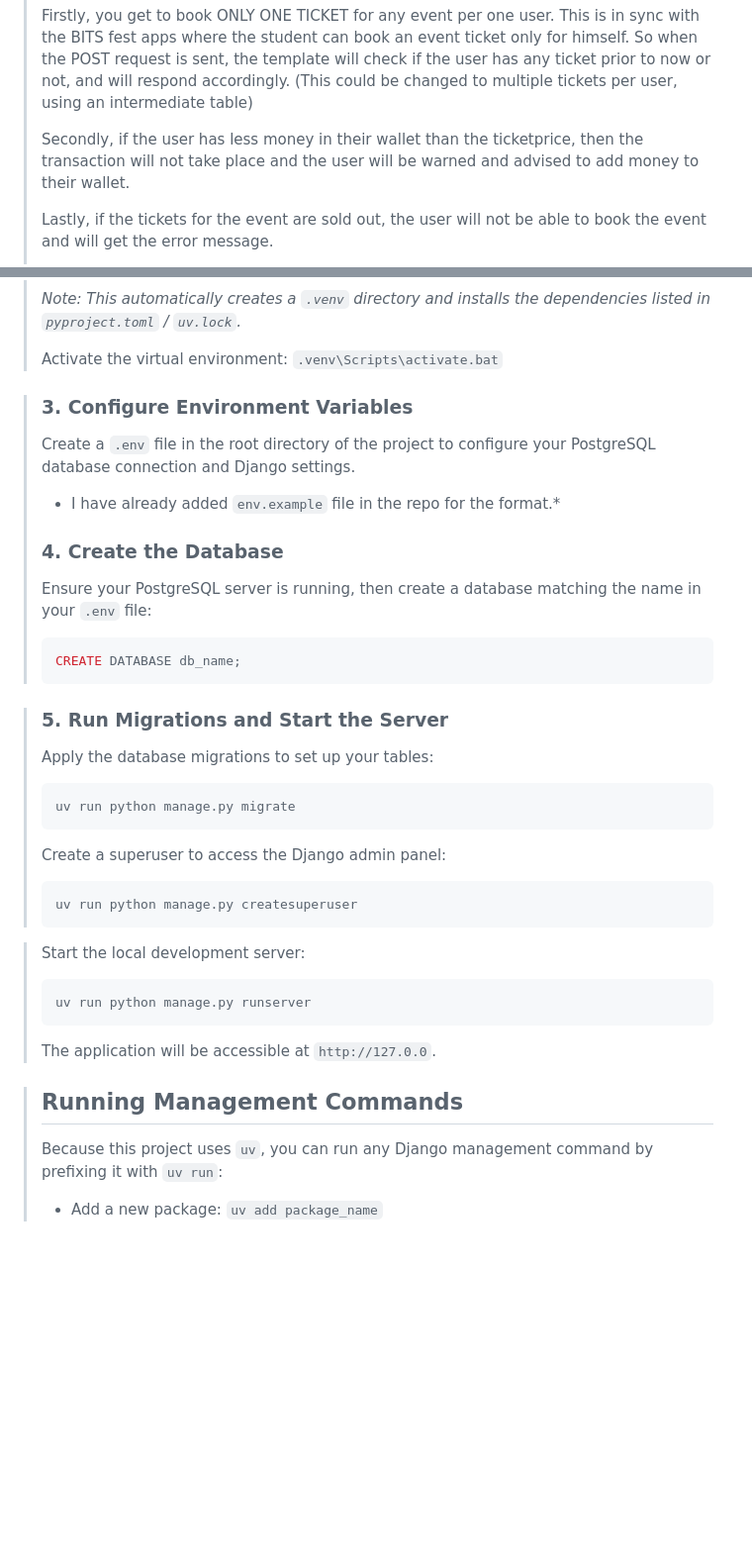
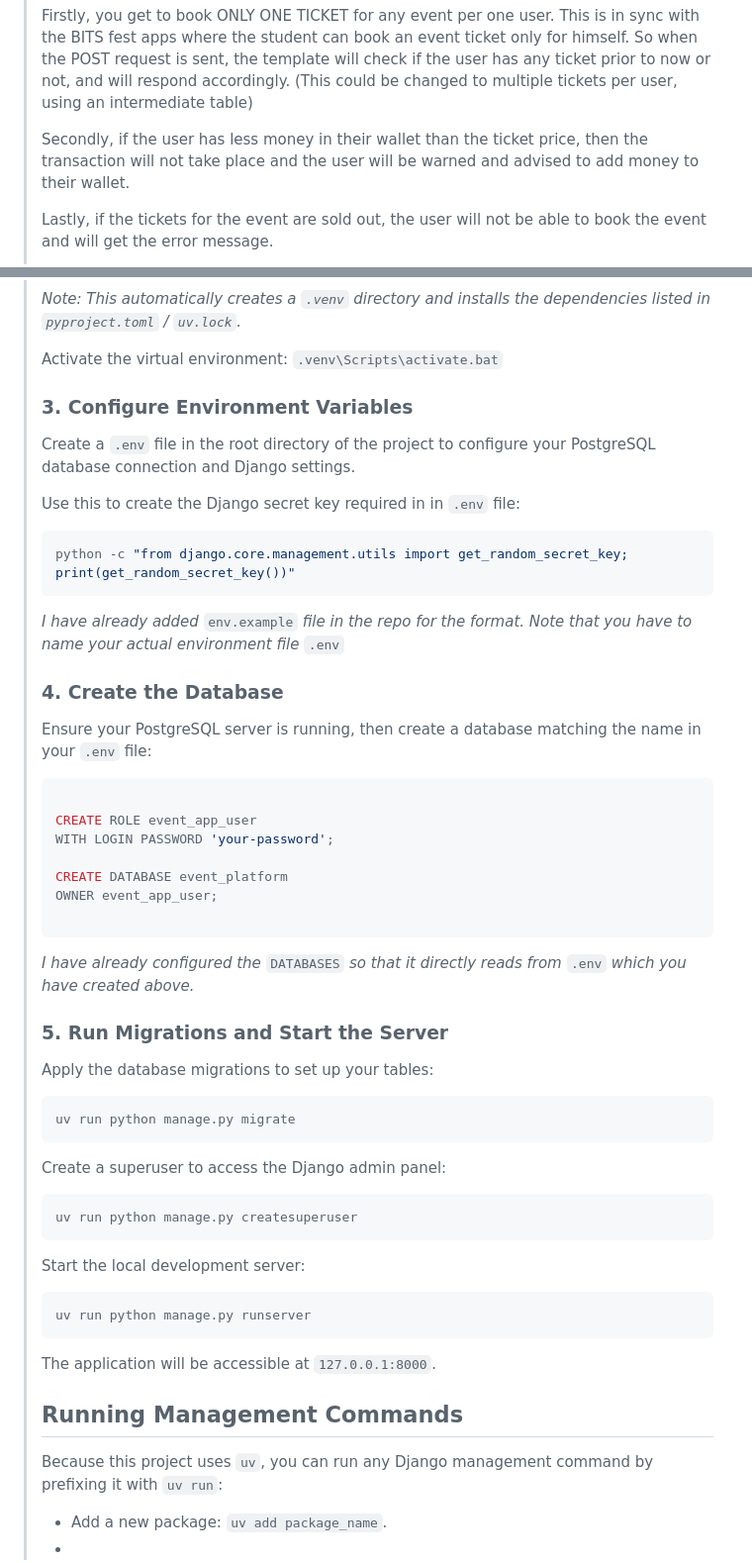
Before and after one commit to priyampatel910-cpu/DVM-Backend-Round-2, a Markdown page: README.md, 2 parts joined by grey strips. Shown at 99% size. GitHub-like rendering; blank space fills up the shorter version.

````diff
--- a/README.md
+++ b/README.md
@@ -23,7 +23,7 @@
 >
 > Firstly, you get to book ONLY ONE TICKET for any event per one user. This is in sync with the BITS fest apps where the student can book an event ticket only for himself. So when the POST request is sent, the template will check if the user has any ticket prior to now or not, and will respond accordingly. (This could be changed to multiple tickets per user, using an intermediate table)
 >
-> Secondly, if the user has less money in their wallet than the ticketprice, then the transaction will not take place and the user will be warned and advised to add money to their wallet.
+> Secondly, if the user has less money in their wallet than the ticket price, then the transaction will not take place and the user will be warned and advised to add money to their wallet.
 >
 > Lastly, if the tickets for the event are sold out, the user will not be able to book the event and will get the error message.
 >
@@ -68,19 +68,30 @@
 > *Note: This automatically creates a `.venv` directory and installs the dependencies listed in `pyproject.toml` / `uv.lock`.*
 >
 > Activate the virtual environment: `.venv\Scripts\activate.bat`
-
+>
 > ### 3. Configure Environment Variables
 > Create a `.env` file in the root directory of the project to configure your PostgreSQL database connection and Django settings.
 >
+>Use this to create the Django secret key required in in `.env` file:
+>```bash
+>python -c "from django.core.management.utils import get_random_secret_key; print(get_random_secret_key())"
+>```
 >
->* I have already added `env.example` file in the repo for the format.*
+> *I have already added* `env.example` *file in the repo for the format. Note that you have to name your actual environment file* `.env`
 >
 > ### 4. Create the Database
 > Ensure your PostgreSQL server is running, then create a database matching the name in your `.env` file:
 > ```sql
-> CREATE DATABASE db_name;
+>
+> CREATE ROLE event_app_user
+> WITH LOGIN PASSWORD 'your-password';
+>
+> CREATE DATABASE event_platform
+> OWNER event_app_user;
+>
 > ```
-
+> *I have already configured the* `DATABASES` *so that it directly reads from* `.env` *which you have created above.*
+>
 > ### 5. Run Migrations and Start the Server
 > Apply the database migrations to set up your tables:
 > ```bash
@@ -91,13 +102,14 @@
 >```bash
 > uv run python manage.py createsuperuser
 > ```
-
+>
 > Start the local development server:
 > ```bash
 > uv run python manage.py runserver
 >```
-> The application will be accessible at `http://127.0.0`.
-
+> The application will be accessible at `127.0.0.1:8000`.
+>
 > ## Running Management Commands
 > Because this project uses `uv`, you can run any Django management command by prefixing it with `uv run`:
->* Add a new package: `uv add package_name`
+>* Add a new package: `uv add package_name`.
+>*
````
Also changed, not shown: other parts of README.md (+1 -1 lines).
